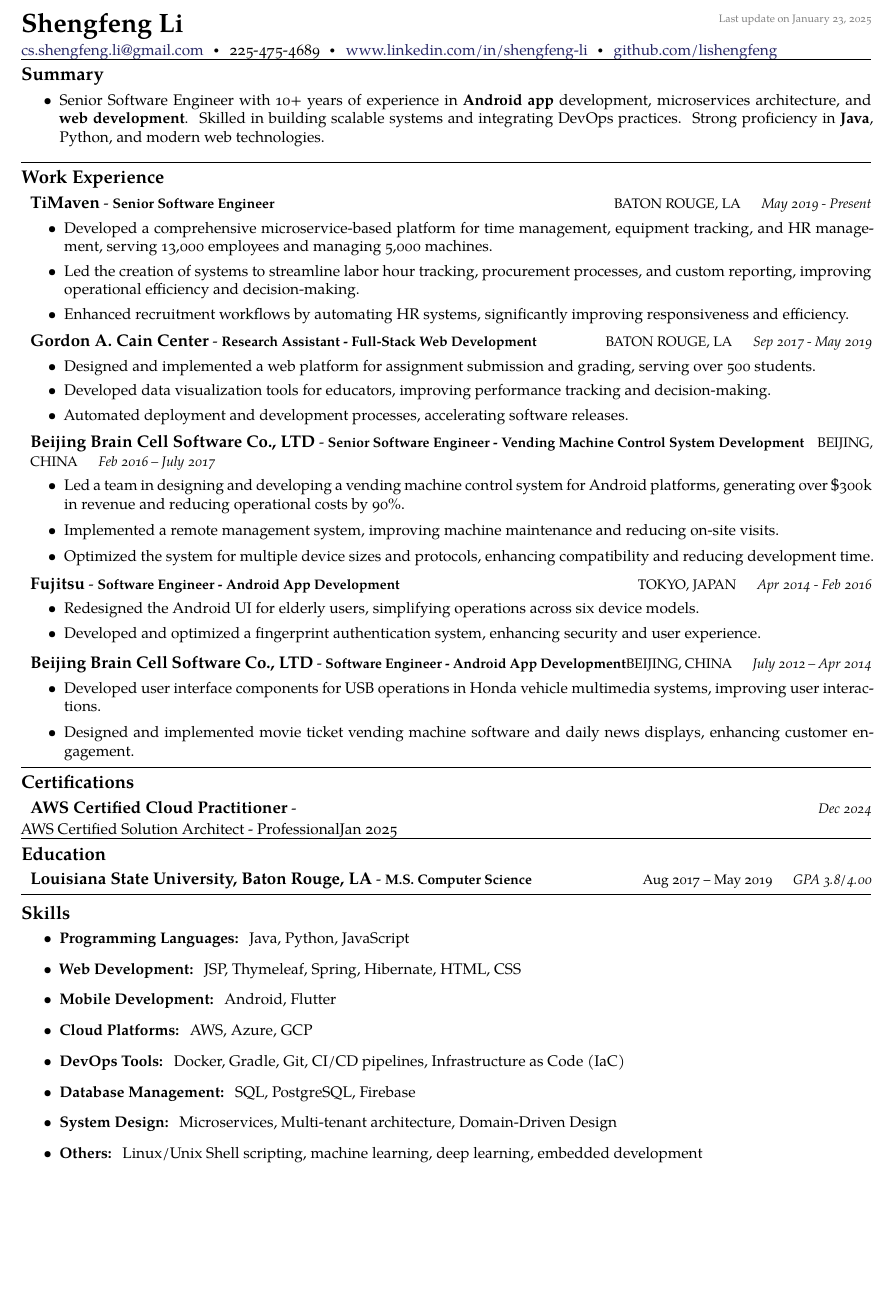
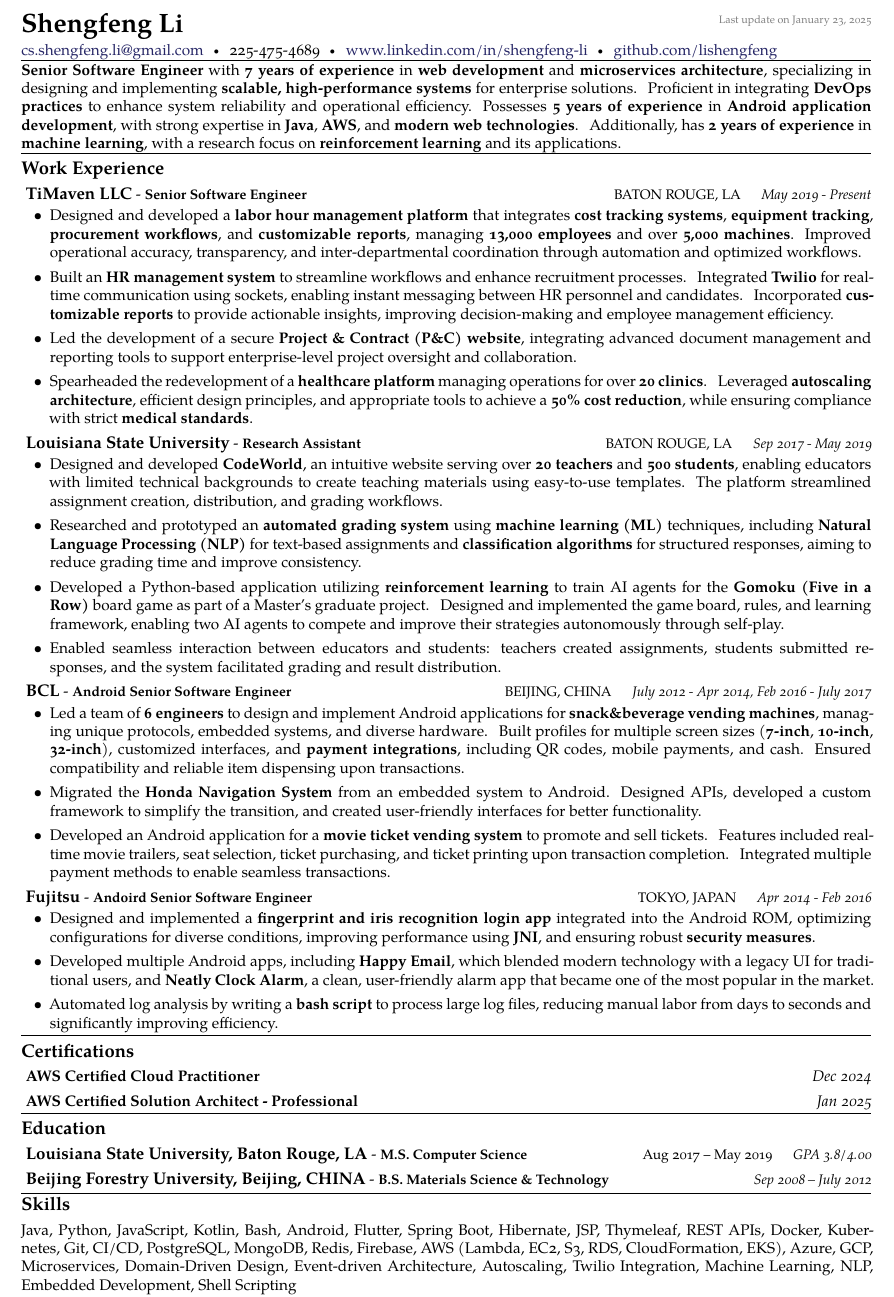
Before and after one commit to lishengfeng/Resume, a LaTeX CV (Resume.tex, which reads resume.sty): part of the page, cut so that both start at the same text, the shorter picture padded with empty space. Compiled offline with XeLaTeX.

Commit message:
Update resume contents and style

```diff
--- a/Resume.tex
+++ b/Resume.tex
@@ -51,12 +51,9 @@
 225-475-4689\sbull\href{https://www.linkedin.com/in/shengfeng-li/}{www.linkedin.com/in/shengfeng-li}\sbull
 \href{https://github.com/lishengfeng}{github.com/lishengfeng}
 
-\spacedhrule{0em}{-1em}  % a horizontal line with some vertical spacing before and after
-\roottitle{Summary}  % a root section title
-\begin{itemize}
-\setlength{\itemsep}{0.1em}
-\item Senior Software Engineer with 10+ years of experience in \textbf{Android app} development, microservices architecture, and \textbf{web development}. Skilled in building scalable systems and integrating DevOps practices. Strong proficiency in \textbf{Java}, Python, and modern web technologies.
-\end{itemize}
+\spacedhrule{0em}{0.2em}  % a horizontal line with some vertical spacing before and after
+%\roottitle{Summary}  % a root section title
+\hspace{-1.5em}\textbf{Senior Software Engineer} with \textbf{7 years of experience} in \textbf{web development} and \textbf{microservices architecture}, specializing in designing and implementing \textbf{scalable, high-performance systems} for enterprise solutions. Proficient in integrating \textbf{DevOps practices} to enhance system reliability and operational efficiency. Possesses \textbf{5 years of experience} in \textbf{Android application development}, with strong expertise in \textbf{Java}, \textbf{AWS}, and \textbf{modern web technologies}. Additionally, has \textbf{2 years of experience} in \textbf{machine learning}, with a research focus on \textbf{reinforcement learning} and its applications.
 % \roottitle{Objective}
 % To obtain an full-time position that
 % fits my background of \textbf{Control Systems, Signal
@@ -113,69 +110,56 @@
 \roottitle{Work Experience}
 
 \headedsection
-{TiMaven}
+{TiMaven LLC}
 {Senior Software Engineer}
 {\textsc{BATON ROUGE, LA}}
 {May 2019 - Present}
 {
   \begin{itemize}
-    \item Developed a comprehensive microservice-based platform for time management, equipment tracking, and HR management, serving 13,000 employees and managing 5,000 machines.
-    \item Led the creation of systems to streamline labor hour tracking, procurement processes, and custom reporting, improving operational efficiency and decision-making.
-    \item Enhanced recruitment workflows by automating HR systems, significantly improving responsiveness and efficiency.
+    \item Designed and developed a \textbf{labor hour management platform} that integrates \textbf{cost tracking systems}, \textbf{equipment tracking}, \textbf{procurement workflows}, and \textbf{customizable reports}, managing \textbf{13,000 employees} and over \textbf{5,000 machines}. Improved operational accuracy, transparency, and inter-departmental coordination through automation and optimized workflows.
+    \item Built an \textbf{HR management system} to streamline workflows and enhance recruitment processes. Integrated \textbf{Twilio} for real-time communication using sockets, enabling instant messaging between HR personnel and candidates. Incorporated \textbf{customizable reports} to provide actionable insights, improving decision-making and employee management efficiency.
+    \item Led the development of a secure \textbf{Project \& Contract (P\&C) website}, integrating advanced document management and reporting tools to support enterprise-level project oversight and collaboration.
+    \item Spearheaded the redevelopment of a \textbf{healthcare platform} managing operations for over \textbf{20 clinics}. Leveraged \textbf{autoscaling architecture}, efficient design principles, and appropriate tools to achieve a \textbf{50\% cost reduction}, while ensuring compliance with strict \textbf{medical standards}.
   \end{itemize}
 }
 
 \headedsection
-{Gordon A. Cain Center}
-{Research Assistant - Full-Stack Web Development}
+{Louisiana State University}
+{Research Assistant}
 {\textsc{BATON ROUGE, LA}}
 {Sep 2017 - May 2019}
 {
   \begin{itemize}
-    \item Designed and implemented a web platform for assignment submission and grading, serving over 500 students.
-    \item Developed data visualization tools for educators, improving performance tracking and decision-making.
-    \item Automated deployment and development processes, accelerating software releases.
+    \item Designed and developed \textbf{CodeWorld}, an intuitive website serving over \textbf{20 teachers} and \textbf{500 students}, enabling educators with limited technical backgrounds to create teaching materials using easy-to-use templates. The platform streamlined assignment creation, distribution, and grading workflows.
+    \item Researched and prototyped an \textbf{automated grading system} using \textbf{machine learning (ML)} techniques, including \textbf{Natural Language Processing (NLP)} for text-based assignments and \textbf{classification algorithms} for structured responses, aiming to reduce grading time and improve consistency.
+    \item Developed a Python-based application utilizing \textbf{reinforcement learning} to train AI agents for the \textbf{Gomoku (Five in a Row)} board game as part of a Master’s graduate project. Designed and implemented the game board, rules, and learning framework, enabling two AI agents to compete and improve their strategies autonomously through self-play.
+    \item Enabled seamless interaction between educators and students: teachers created assignments, students submitted responses, and the system facilitated grading and result distribution.
   \end{itemize}
 }
 
 \headedsection
-{Beijing Brain Cell Software Co., LTD}
-{Senior Software Engineer - Vending Machine Control System Development}
+{BCL}
+{Android Senior Software Engineer}
 {\textsc{BEIJING, CHINA}}
-{Feb 2016 -- July 2017}
+{July 2012 - Apr 2014, Feb 2016 - July 2017}
 {
   \begin{itemize}
-    \setlength{\itemsep}{0.3em}
-    \item Led a team in designing and developing a vending machine control system for Android platforms, generating over \$300k in revenue and reducing operational costs by 90\%.
-    \item Implemented a remote management system, improving machine maintenance and reducing on-site visits.
-    \item Optimized the system for multiple device sizes and protocols, enhancing compatibility and reducing development time.
+    \item Led a team of \textbf{6 engineers} to design and implement Android applications for \textbf{snack\&beverage vending machines}, managing unique protocols, embedded systems, and diverse hardware. Built profiles for multiple screen sizes (\textbf{7-inch}, \textbf{10-inch}, \textbf{32-inch}), customized interfaces, and \textbf{payment integrations}, including QR codes, mobile payments, and cash. Ensured compatibility and reliable item dispensing upon transactions.
+    \item Migrated the \textbf{Honda Navigation System} from an embedded system to Android. Designed APIs, developed a custom framework to simplify the transition, and created user-friendly interfaces for better functionality.
+    \item Developed an Android application for a \textbf{movie ticket vending system} to promote and sell tickets. Features included real-time movie trailers, seat selection, ticket purchasing, and ticket printing upon transaction completion. Integrated multiple payment methods to enable seamless transactions.
   \end{itemize}
 }
 
 \headedsection
 {Fujitsu}
-{Software Engineer - Android App Development}
+{Andoird Senior Software Engineer}
 {\textsc{TOKYO, JAPAN}}
 {Apr 2014 - Feb 2016}
 {
   \begin{itemize}
-    \item Redesigned the Android UI for elderly users, simplifying operations across six device models.
-    \item Developed and optimized a fingerprint authentication system, enhancing security and user experience.
-  \end{itemize}
-}
-
-
-\vspace{0.2em}
-\headedsection
-{Beijing Brain Cell Software Co., LTD}
-{Software Engineer - Android App Development}
-{\textsc{BEIJING, CHINA}}
-{July 2012 -- Apr 2014}
-{
-  \begin{itemize}
-    \setlength{\itemsep}{0.3em}
-    \item Developed user interface components for USB operations in Honda vehicle multimedia systems, improving user interactions.
-    \item Designed and implemented movie ticket vending machine software and daily news displays, enhancing customer engagement.
+    \item Designed and implemented a \textbf{fingerprint and iris recognition login app} integrated into the Android ROM, optimizing configurations for diverse conditions, improving performance using \textbf{JNI}, and ensuring robust \textbf{security measures}.
+    \item Developed multiple Android apps, including \textbf{Happy Email}, which blended modern technology with a legacy UI for traditional users, and \textbf{Neatly Clock Alarm}, a clean, user-friendly alarm app that became one of the most popular in the market.
+    \item Automated log analysis by writing a \textbf{bash script} to process large log files, reducing manual labor from days to seconds and significantly improving efficiency.
   \end{itemize}
 }
 
@@ -268,10 +252,10 @@
 
 \roottitle{Certifications}
 
-\headedsection
-{AWS Certified Cloud Practitioner}{}{}{Dec 2024}{}
-\headedsection
-{AWS Certified Solution Architect - Professional}{}{}{Jan 2025}{}
+\headedCertSection
+{AWS Certified Cloud Practitioner}{Dec 2024}
+\headedCertSection
+{AWS Certified Solution Architect - Professional}{Jan 2025}
 
 \spacedhrule{0em}{-1em}  % a horizontal line with some vertical spacing before and after
 \roottitle{Education}
@@ -280,21 +264,16 @@
 {Louisiana State University, Baton Rouge, LA}
 {M.S. Computer Science}
 {Aug 2017 -- May 2019}
-{GPA 3.8/4.00}{
-}
+{GPA 3.8/4.00}{}{}
+\headedsection
+{Beijing Forestry University, Beijing, CHINA}
+{B.S. Materials Science \& Technology}
+{}
+{Sep 2008 -- July 2012}{}{}
 
-\spacedhrule{0.1em}{-0.8em}
+\spacedhrule{0.1em}{-1.3em}
 \roottitle{Skills}
-\begin{itemize}
-  \item \textbf{Programming Languages:} Java, Python, JavaScript
-  \item \textbf{Web Development:} JSP, Thymeleaf, Spring, Hibernate, HTML, CSS
-  \item \textbf{Mobile Development:} Android, Flutter
-  \item \textbf{Cloud Platforms:} AWS, Azure, GCP
-  \item \textbf{DevOps Tools:} Docker, Gradle, Git, CI/CD pipelines, Infrastructure as Code (IaC)
-  \item \textbf{Database Management:} SQL, PostgreSQL, Firebase
-  \item \textbf{System Design:} Microservices, Multi-tenant architecture, Domain-Driven Design
-  \item \textbf{Others:} Linux/Unix Shell scripting, machine learning, deep learning, embedded development
-\end{itemize}
+Java, Python, JavaScript, Kotlin, Bash, Android, Flutter, Spring Boot, Hibernate, JSP, Thymeleaf, REST APIs, Docker, Kubernetes, Git, CI/CD, PostgreSQL, MongoDB, Redis, Firebase, AWS (Lambda, EC2, S3, RDS, CloudFormation, EKS), Azure, GCP, Microservices, Domain-Driven Design, Event-driven Architecture, Autoscaling, Twilio Integration, Machine Learning, NLP, Embedded Development, Shell Scripting
 % \textbf{Advanced: Java, Android, Web development(JS/JSP/HTML/CSS/Hibernate/Spring), Database(SQL/Postgresql), Kubernetes, Version Control (Git), Python}\\
 % Others: Linux/Unix Shell, Maven, Docker, C, Machine Learning, Deep learning, Embedded development, AWS, Azure, Aliyun
 % \begin{tabular}{ll}
--- a/resume.sty
+++ b/resume.sty
@@ -106,11 +106,13 @@
 %%% DOCUMENT WIDE STYLING
 
 \usepackage{geometry} % Load geometry only once
-\geometry{a4paper, left=0.3in, right=0.3in, top=0.3in, bottom=0.1in} % Configure margins here
+\geometry{a4paper, left=0.3in, right=0.3in, top=0.0in, bottom=0.0in} % Configure margins here
 \pagestyle{empty}
 \setlength{\tabcolsep}{0em}
 \xspaceskip7pt  % some more spacing between sentences (use "i.e.\ " or "with SQL\@. " in case of errors)
 
+\usepackage{enumitem} % Add this package to customize list spacing
+\setlist[itemize]{left=0.5em, itemsep=0.2em, topsep=0.2em} % Adjust itemize margins and spacing
 
 
 %%% CUSTOM COMMANDS
@@ -141,7 +143,7 @@
 % that need indentation to the level of all text in the document
 \newenvironment{indentsection}%
 {\begin{list}{}%
-  {\setlength{\leftmargin}{0.6em}% Set left margin to 0em
+  {\setlength{\leftmargin}{0.3em}% Set left margin to 0em
    \setlength{\parsep}{0pt}
    \setlength{\parskip}{0pt}
    \setlength{\itemsep}{0pt}
@@ -160,6 +162,15 @@
   \end{indentsection}%
   \nopagebreak[4]}
 
+\newcommand{\headedCertSection}[2]{%
+  \nopagebreak[4]%
+  \begin{indentsection}%
+    \item[]%
+      \textscale{1.0}{\textbf{#1}}% Left part: Section title and bold subsection title
+    \hfill%
+    \emph{#2}% Right part: Original right-aligned part and subsection's right-aligned part
+  \end{indentsection}%
+  \nopagebreak[4]}
 
 % headerrow command, used for a new employer
 
```
Also changed, not shown: Resume.pdf.
